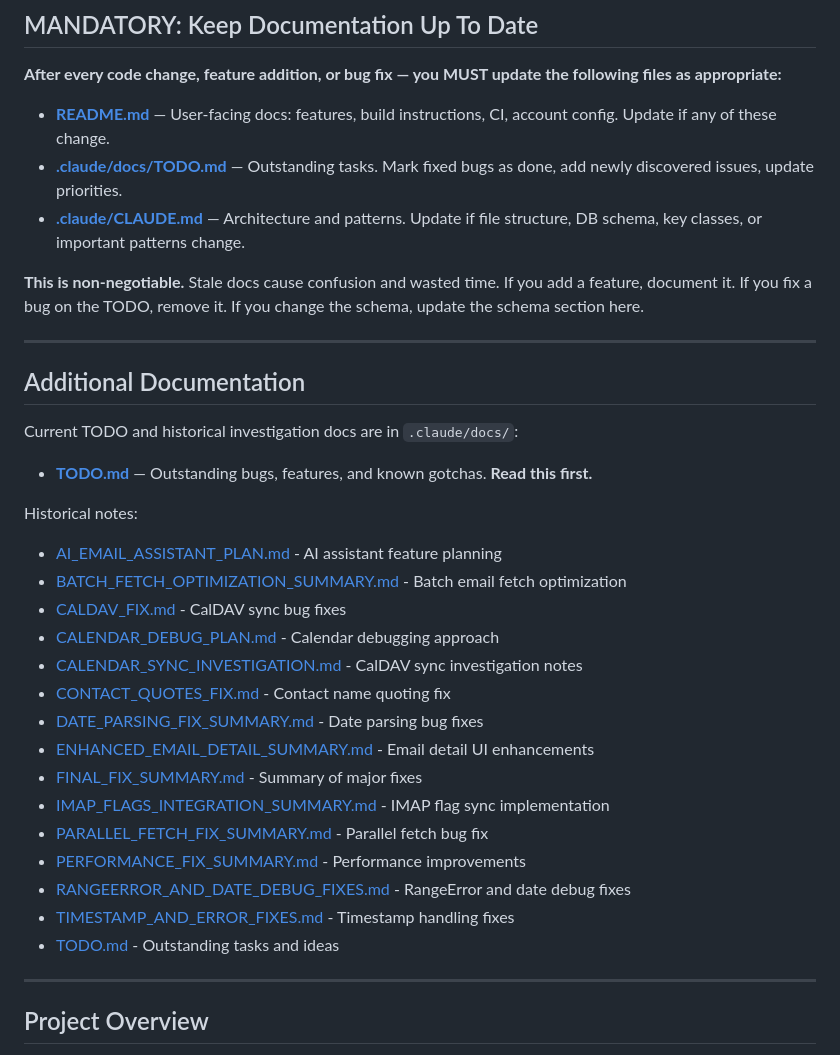
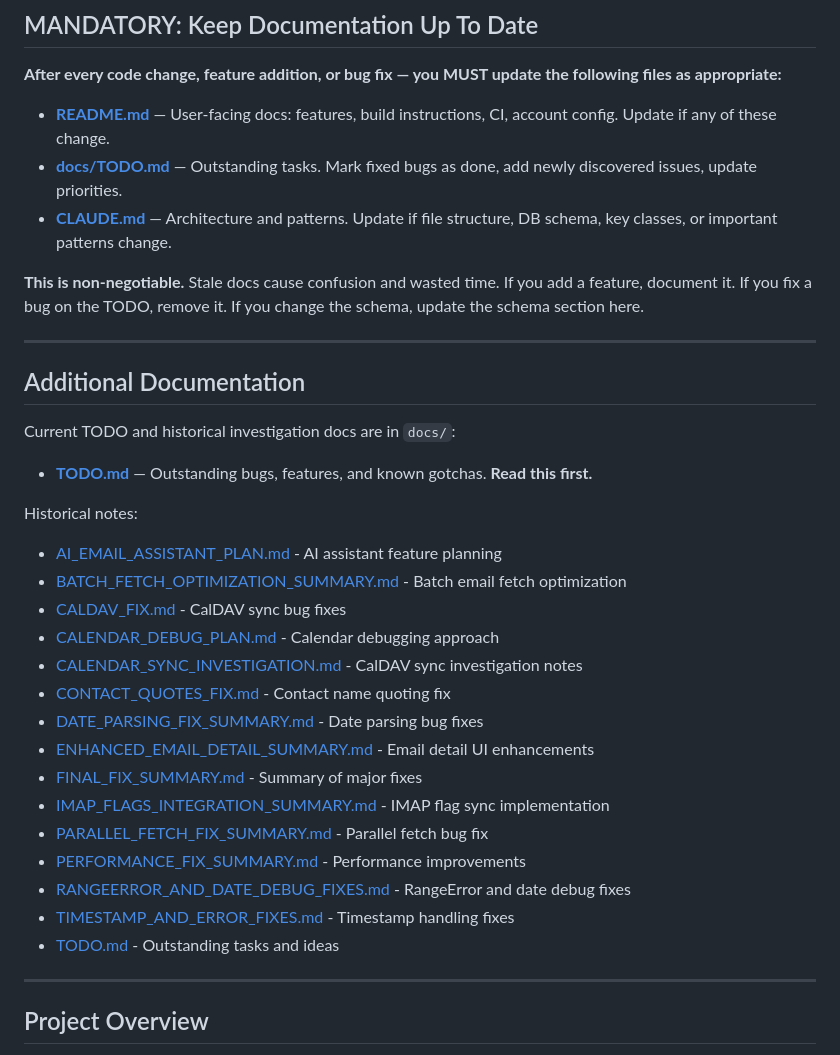
Before and after one commit to FuriLabs/fmail.experimental, a Markdown page: .claude/CLAUDE.md, the part around one of its changes. Drawn GitHub-style.

Commit message:
Update documentation links in CLAUDE.md to reflect new file structure

```diff
--- a/.claude/CLAUDE.md
+++ b/.claude/CLAUDE.md
@@ -9,8 +9,8 @@
 **After every code change, feature addition, or bug fix — you MUST update the following files as appropriate:**
 
 - **[README.md](../README.md)** — User-facing docs: features, build instructions, CI, account config. Update if any of these change.
-- **[.claude/docs/TODO.md](.claude/docs/TODO.md)** — Outstanding tasks. Mark fixed bugs as done, add newly discovered issues, update priorities.
-- **[.claude/CLAUDE.md](.claude/CLAUDE.md)** — Architecture and patterns. Update if file structure, DB schema, key classes, or important patterns change.
+- **[docs/TODO.md](docs/TODO.md)** — Outstanding tasks. Mark fixed bugs as done, add newly discovered issues, update priorities.
+- **[CLAUDE.md](CLAUDE.md)** — Architecture and patterns. Update if file structure, DB schema, key classes, or important patterns change.
 
 **This is non-negotiable.** Stale docs cause confusion and wasted time. If you add a feature, document it. If you fix a bug on the TODO, remove it. If you change the schema, update the schema section here.
 
@@ -18,5 +18,5 @@
 
 ## Additional Documentation
 
-Current TODO and historical investigation docs are in `.claude/docs/`:
+Current TODO and historical investigation docs are in `docs/`:
 
```
Also changed, not shown: other parts of .claude/CLAUDE.md (+16 -16 lines).
